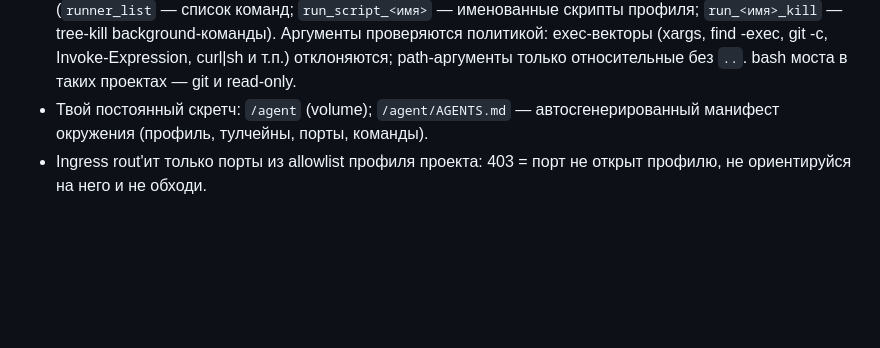
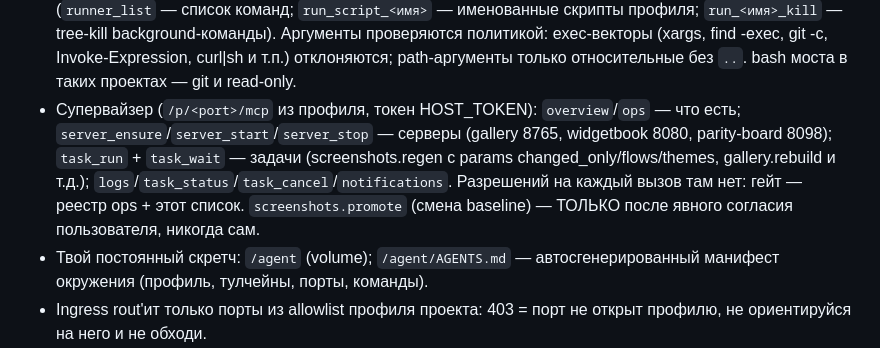
Before and after one commit to WhiteBite/remote-devbox-mcp, a Markdown page: arena/AGENT_INSTRUCTIONS.md, the part around the change. Rendered like a GitHub page; blank space fills up the shorter version.

Commit message:
AGENT_INSTRUCTIONS: контракт супервайзера (server_*/task_run/task_wait), promote только с согласия пользователя

```diff
--- a/arena/AGENT_INSTRUCTIONS.md
+++ b/arena/AGENT_INSTRUCTIONS.md
@@ -56,6 +56,13 @@ Trycloudflare-URL меняется после любого рестарта Dock
   проверяются политикой: exec-векторы (xargs, find -exec, git -c,
   Invoke-Expression, curl|sh и т.п.) отклоняются; path-аргументы только
   относительные без `..`. bash моста в таких проектах — git и read-only.
+- Супервайзер (`/p/<port>/mcp` из профиля, токен HOST_TOKEN): `overview`/`ops` —
+  что есть; `server_ensure`/`server_start`/`server_stop` — серверы (gallery 8765,
+  widgetbook 8080, parity-board 8098); `task_run` + `task_wait` — задачи
+  (screenshots.regen с params changed_only/flows/themes, gallery.rebuild и т.д.);
+  `logs`/`task_status`/`task_cancel`/`notifications`. Разрешений на каждый вызов
+  там нет: гейт — реестр ops + этот список. `screenshots.promote` (смена
+  baseline) — ТОЛЬКО после явного согласия пользователя, никогда сам.
 - Твой постоянный скретч: `/agent` (volume); `/agent/AGENTS.md` —
   автосгенерированный манифест окружения (профиль, тулчейны, порты, команды).
 - Ingress rout'ит только порты из allowlist профиля проекта: 403 = порт не
```
